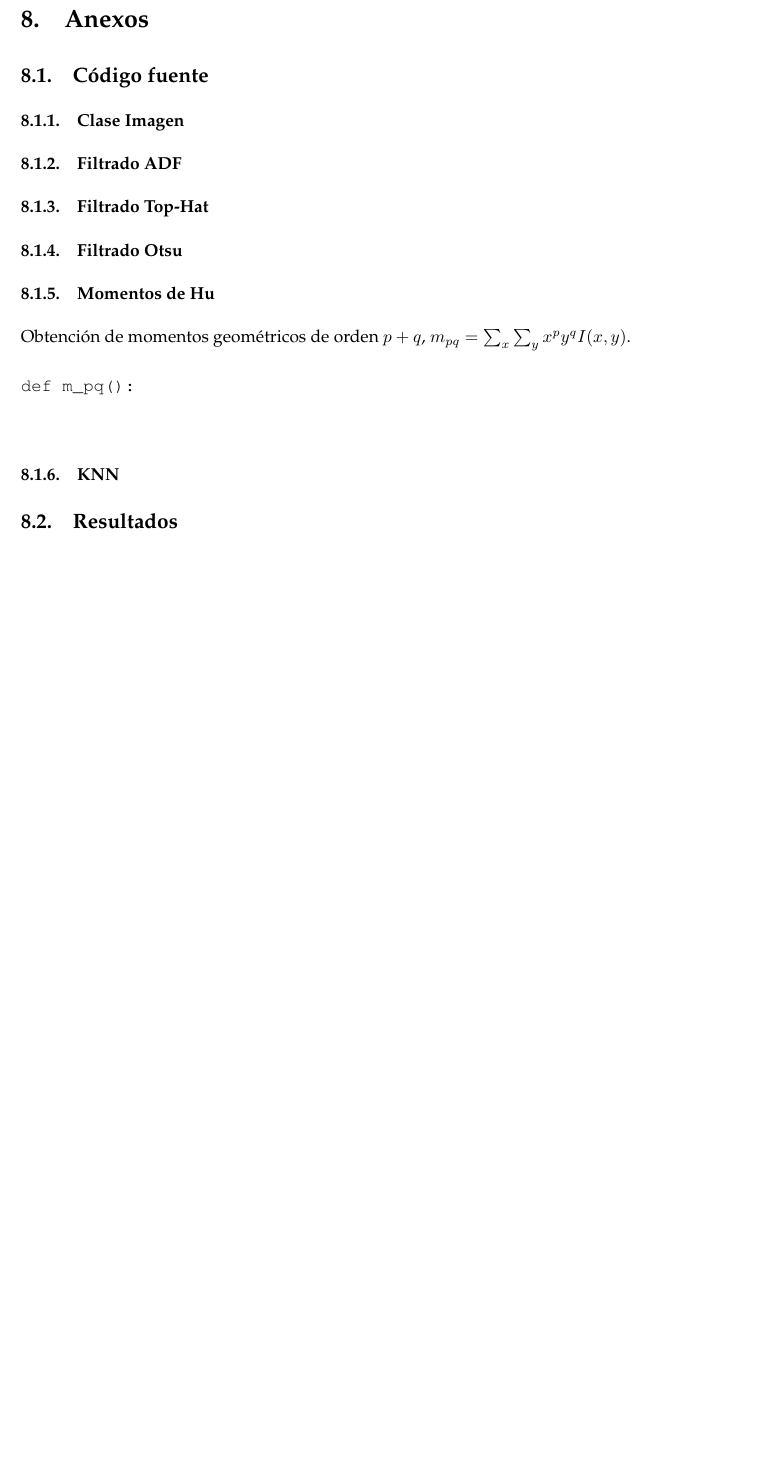
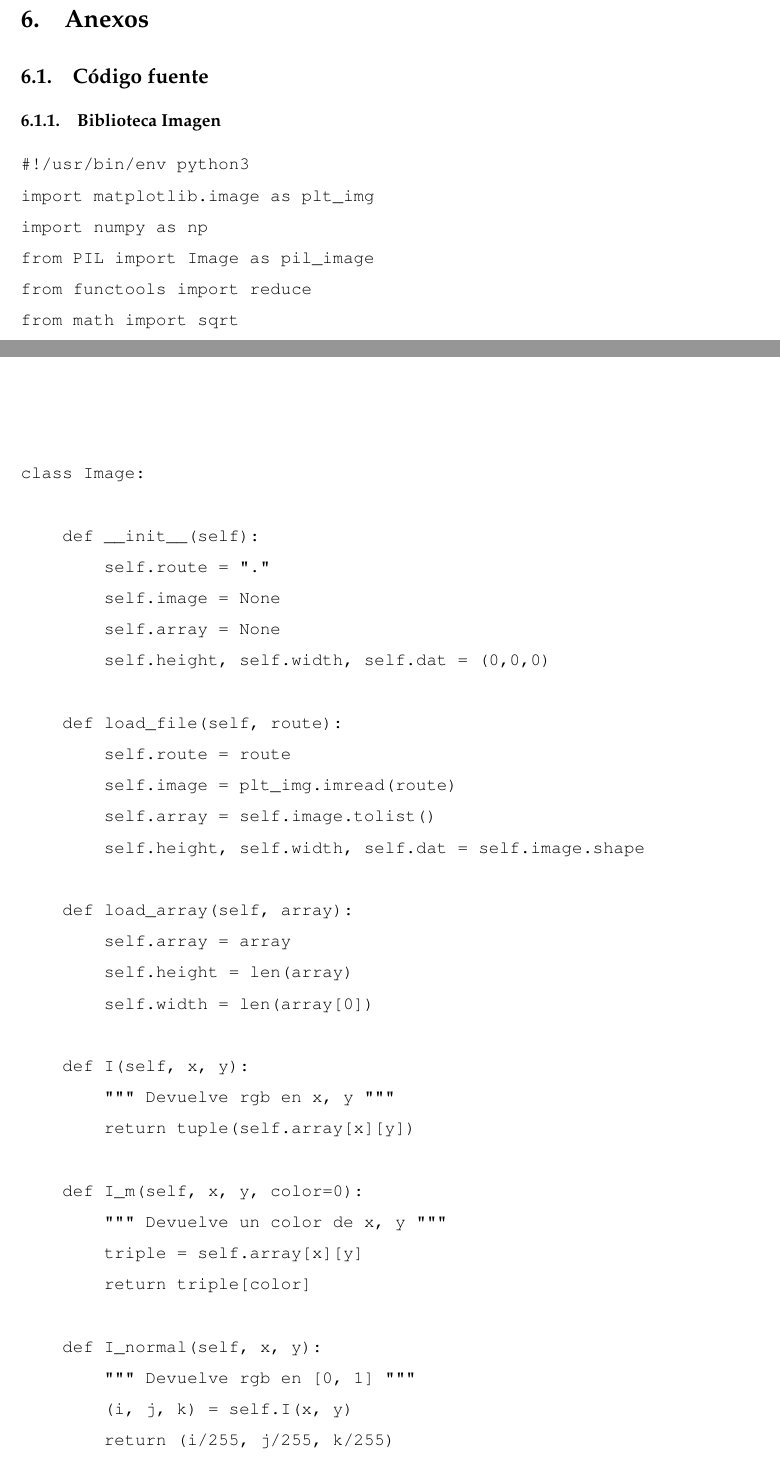
Before and after one commit to izurietajr/PROYECTO_FINAL, a LaTeX paper (informe/imag.tex): part of page 5 of 5 before the commit and two parts of pages 5 and 6 of 9 after it, the two joined at a grey line, cut so that both start at the same text, the shorter picture padded with empty space. Compiled offline with pdfLaTeX.

Commit message:
report modifications

```diff
--- a/informe/imag.tex
+++ b/informe/imag.tex
@@ -33,10 +33,10 @@
 \newcommand{\hright}{INF 324}
 \author{Jesus Rodolfo Izurieta Veliz}
 \date{\today}
-\title{Clasificación automática de tipos de hojas en imágenes}
+\title{Clasificación morfológica foliar mediante análisis de imágenes}
 \hypersetup{
  pdfauthor={Jesus Rodolfo Izurieta Veliz},
- pdftitle={Clasificación automática de tipos de hojas en imágenes},
+ pdftitle={Clasificación morfológica foliar mediante análisis de imágenes},
  pdfkeywords={},
  pdfsubject={},
  pdfcreator={Emacs 26.3 (Org mode 9.4)},
@@ -222,30 +245,114 @@ $$
 
 \section{Referencias}
-\label{sec:org79d5d72}
+\label{sec:orgd5249b6}
 
 \section{Anexos}
-\label{sec:org6a42df8}
+\label{sec:org71c7c6a}
 \subsection{Código fuente}
-\label{sec:orgc4d2071}
-\subsubsection{Clase Imagen}
-\label{sec:orgb3689cf}
-\subsubsection{Filtrado ADF}
-\label{sec:orge988242}
-\subsubsection{Filtrado Top-Hat}
-\label{sec:orgb9b8f57}
-\subsubsection{Filtrado Otsu}
-\label{sec:org30b235d}
-\subsubsection{Momentos de Hu}
-\label{sec:org3dd3a15}
-Obtención de momentos geométricos de orden \(p+q\), \(m_{pq} = \sum_x \sum_y x^p y^q I(x, y)\).
+\label{sec:orgfd01262}
+\subsubsection{Biblioteca Imagen}
+\label{sec:org01aef9b}
+\begin{verbatim}
+#!/usr/bin/env python3
+import matplotlib.image as plt_img
+import numpy as np
+from PIL import Image as pil_image
+from functools import reduce
+from math import sqrt
 
-\begin{verbatim}
-def m_pq():
 
+class Image:
+
+    def __init__(self):
+        self.route = "."
+        self.image = None
+        self.array = None
+        self.height, self.width, self.dat = (0,0,0)
+
+    def load_file(self, route):
+        self.route = route
+        self.image = plt_img.imread(route)
+        self.array = self.image.tolist()
+        self.height, self.width, self.dat = self.image.shape
+
+    def load_array(self, array):
+        self.array = array
+        self.height = len(array)
+        self.width = len(array[0])
+
+    def I(self, x, y):
+        """ Devuelve rgb en x, y """
+        return tuple(self.array[x][y])
+
+    def I_m(self, x, y, color=0):
+        """ Devuelve un color de x, y """
+        triple = self.array[x][y]
+        return triple[color]
+
+    def I_normal(self, x, y):
+        """ Devuelve rgb en [0, 1] """
+        (i, j, k) = self.I(x, y)
+        return (i/255, j/255, k/255)
+
+    def I_mnormal(self, x, y, color=0):
+        """ Devuelve color en [0, 1] """
+        i = self.I_m(x, y, color)
+        return i/255
+
+    def show(self, route=None):
+        if route:
+            self.route = route
+        image_arr = np.asarray(self.array, dtype="uint8")
+        img_file = pil_image.fromarray(image_arr, 'RGB')
+        return img_file
+
+    def iterator(self):
+        for i in range(self.height):
+            for j in range(self.width):
+                yield (i,j)
+
+    def map_over(self, func):
+        """ Ejecución de func sobre cada pixel """
+        for x, y in self.iterator():
+            self.array[x][y] = func(*self.I(x, y))
+
+    def crop(self, x1, y1, x2, y2):
+        cropped_array = []
+        for i in range(y1, y2):
+            arr = []
+            for j in range(x1, x2):
+                arr.append(self.I(i, j))
+            cropped_array.append(arr)
+        cropped_image = Image()
+        cropped_image.load_array(cropped_array)
+        return cropped_image
+
+
+    def hu_moments(self):
+        """ Primeros dos momentos de Hu """
+        def moment_pq(p, q):
+            """ Momentos geométricos """
+            sum = 0
+            for x, y in self.iterator():
+                sum += x**p * y**q * self.I_mnormal(x, y)
+            return sum
+
+        m00 = moment_pq(0, 0)
+        m01 = moment_pq(0, 1)
+        m11 = moment_pq(1, 1)
+        m10 = moment_pq(1, 0)
+        m20 = moment_pq(2, 0)
+        m02 = moment_pq(0, 2)
+
+        def central_moment_20(a, b, c):
+            """ Momentos centrales """
+            return (a-(b**2/c))/(c**2)
+
+        n20 = central_moment_20(m20, m10, m00)
+        n02 = central_moment_20(m02, m01, m00)
+        n11 = central_moment_20(m11, sqrt(m10*m01), m00)
+
+        self.X, self.Y = (n20+n02, (n20-n02)**2+4*(n11**2))
+
+        return (self.X, self.Y)
 \end{verbatim}
-
-\subsubsection{KNN}
-\label{sec:org9de9874}
-
-\subsection{Resultados}
-\label{sec:orgbdf9a1b}
```
Also changed, not shown: informe/imag.pdf, informe/imag.tex (113 more changed lines), 1 other file.
